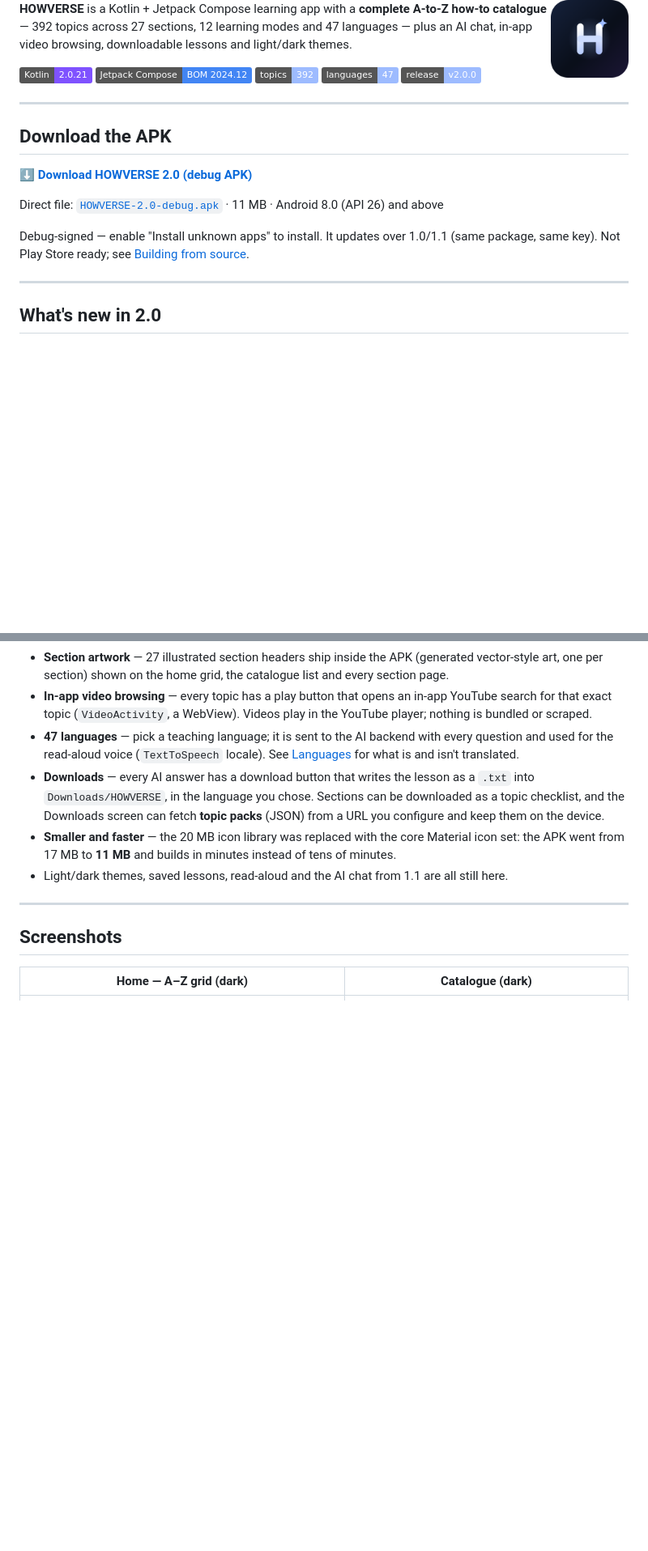
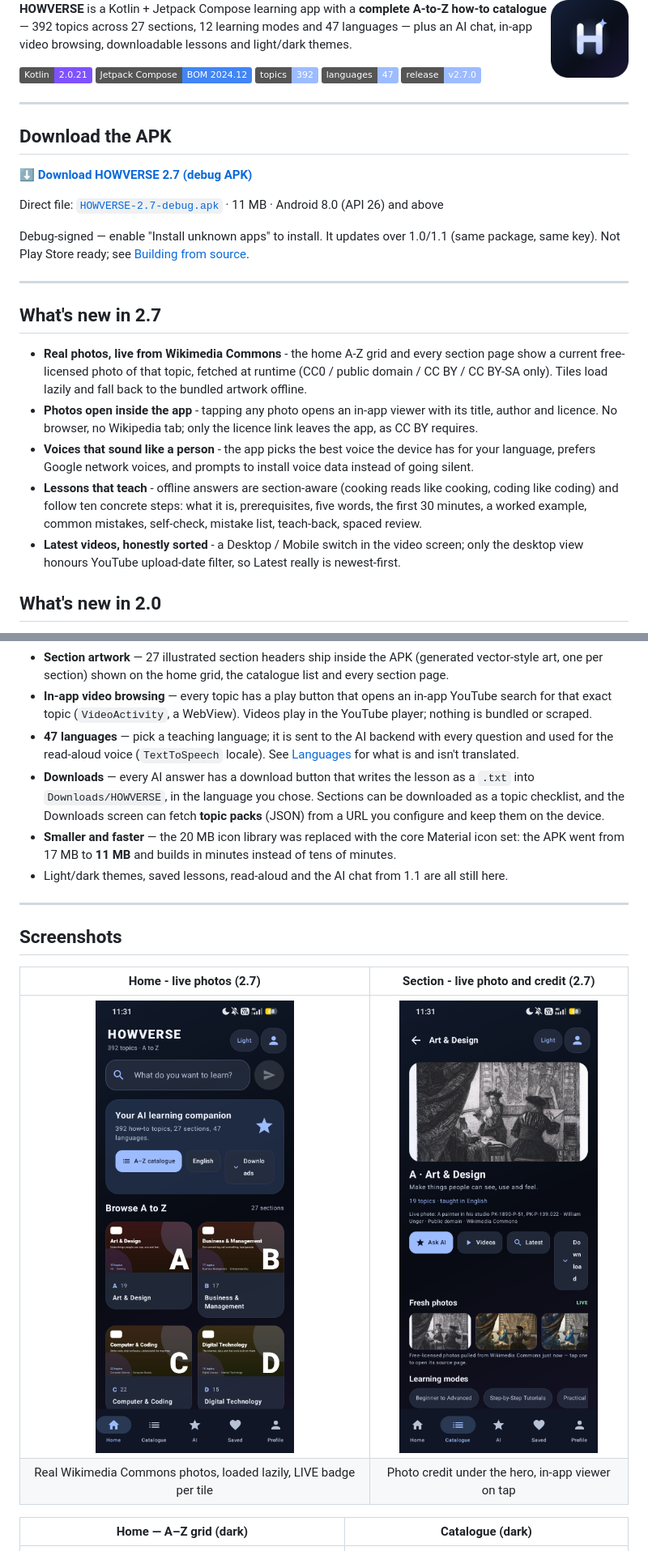
Before and after one commit to technicalnihilist-lgtm/HOWVERSE, a Markdown page: README.md, 2 parts joined by grey strips. Shown at 81% size. GitHub-like rendering; pictures changed too: screenshots/screenshot-home-2.7.jpg (added), screenshots/screenshot-section-live-2.7.jpg (added); badges without logos; blank space fills up the shorter version.

Commit message:
docs: 2.7 screenshots, web build and README from the release assets

```diff
--- a/README.md
+++ b/README.md
@@ -13,21 +13,39 @@ chat, in-app video browsing, downloadable lessons and light/dark themes.
 <img alt="Compose" src="https://img.shields.io/badge/Jetpack%20Compose-BOM%202024.12-4285F4?logo=jetpackcompose&logoColor=white">
 <img alt="Topics" src="https://img.shields.io/badge/topics-392-9DBBFF">
 <img alt="Languages" src="https://img.shields.io/badge/languages-47-9DBBFF">
-<img alt="Release" src="https://img.shields.io/badge/release-v2.0.0-9DBBFF">
+<img alt="Release" src="https://img.shields.io/badge/release-v2.7.0-9DBBFF">
 </p>
 
 ---
 
 ## Download the APK
 
-**[⬇ Download HOWVERSE 2.0 (debug APK)](https://github.com/technicalnihilist-lgtm/HOWVERSE/releases/latest)**
+**[⬇ Download HOWVERSE 2.7 (debug APK)](https://github.com/technicalnihilist-lgtm/HOWVERSE/releases/latest)**
 
-Direct file: [`HOWVERSE-2.0-debug.apk`](https://github.com/technicalnihilist-lgtm/HOWVERSE/releases/download/v2.0.0/HOWVERSE-2.0-debug.apk) · 11 MB · Android 8.0 (API 26) and above
+Direct file: [`HOWVERSE-2.7-debug.apk`](https://github.com/technicalnihilist-lgtm/HOWVERSE/releases/download/v2.7.0/HOWVERSE-2.7-debug.apk) · 11 MB · Android 8.0 (API 26) and above
 
 Debug-signed — enable "Install unknown apps" to install. It updates over 1.0/1.1 (same
 package, same key). Not Play Store ready; see [Building from source](#building-from-source).
 
 ---
+
+## What's new in 2.7
+
+- **Real photos, live from Wikimedia Commons** - the home A-Z grid and every section page show a
+  current free-licensed photo of that topic, fetched at runtime (CC0 / public domain / CC BY /
+  CC BY-SA only). Tiles load lazily and fall back to the bundled artwork offline.
+- **Photos open inside the app** - tapping any photo opens an in-app viewer with its title,
+  author and licence. No browser, no Wikipedia tab; only the licence link leaves the app, as
+  CC BY requires.
+- **Voices that sound like a person** - the app picks the best voice the device has for your
+  language, prefers Google network voices, and prompts to install voice data instead of going
+  silent.
+- **Lessons that teach** - offline answers are section-aware (cooking reads like cooking, coding
+  like coding) and follow ten concrete steps: what it is, prerequisites, five words, the first
+  30 minutes, a worked example, common mistakes, self-check, mistake list, teach-back, spaced
+  review.
+- **Latest videos, honestly sorted** - a Desktop / Mobile switch in the video screen; only the
+  desktop view honours YouTube upload-date filter, so Latest really is newest-first.
 
 ## What's new in 2.0
 
@@ -53,6 +71,12 @@ package, same key). Not Play Store ready; see [Building from source](#building-f
 ---
 
 ## Screenshots
+
+| Home - live photos (2.7) | Section - live photo and credit (2.7) |
+|:---:|:---:|
+| <img src="screenshots/screenshot-home-2.7.jpg" width="300"> | <img src="screenshots/screenshot-section-live-2.7.jpg" width="300"> |
+| Real Wikimedia Commons photos, loaded lazily, LIVE badge per tile | Photo credit under the hero, in-app viewer on tap |
+
 
 | Home — A–Z grid (dark) | Catalogue (dark) |
 |:---:|:---:|
```
Also changed, not shown: 1 other file.
